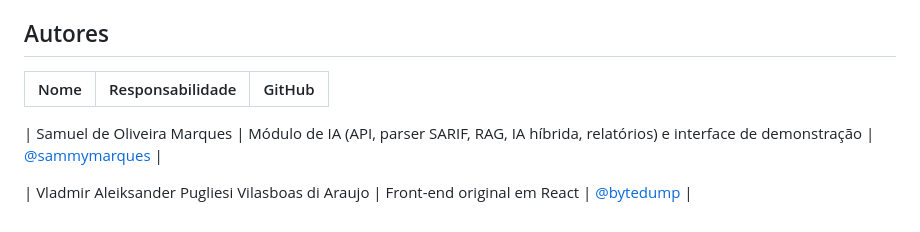
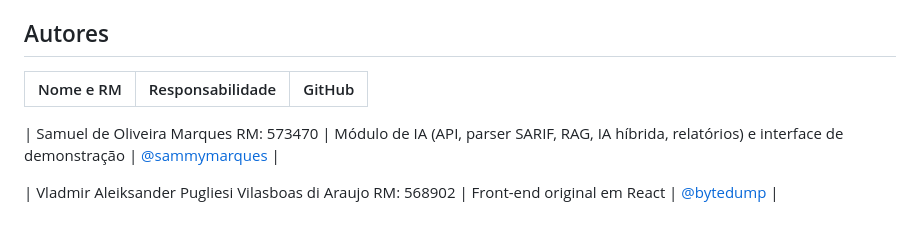
Before and after one commit to sammymarques/risklayer-aspm, a Markdown page: README.md, the part around the change. Drawn GitHub-style.

Commit message:
README: corrige tabela de autores e usuário do GitHub

```diff
--- a/README.md
+++ b/README.md
@@ -133,9 +133,9 @@ Distribuído sob a licença **BSD 3-Clause**. Veja o arquivo [LICENSE.md](LICENS
 
 ## Autores
 
-| Nome | Responsabilidade | GitHub |
+| Nome e RM | Responsabilidade | GitHub |
 |---|---|---|
 
-| Samuel de Oliveira Marques | Módulo de IA (API, parser SARIF, RAG, IA híbrida, relatórios) e interface de demonstração | [@sammymarques](https://github.com/sammymarques) |
+| Samuel de Oliveira Marques RM: 573470 | Módulo de IA (API, parser SARIF, RAG, IA híbrida, relatórios) e interface de demonstração | [@sammymarques](https://github.com/sammymarques) |
 
-| Vladmir Aleiksander Pugliesi Vilasboas di Araujo | Front-end original em React | [@bytedump](https://github.com/bytedump) |
+| Vladmir Aleiksander Pugliesi Vilasboas di Araujo RM: 568902 | Front-end original em React | [@bytedump](https://github.com/bytedump) |
```
